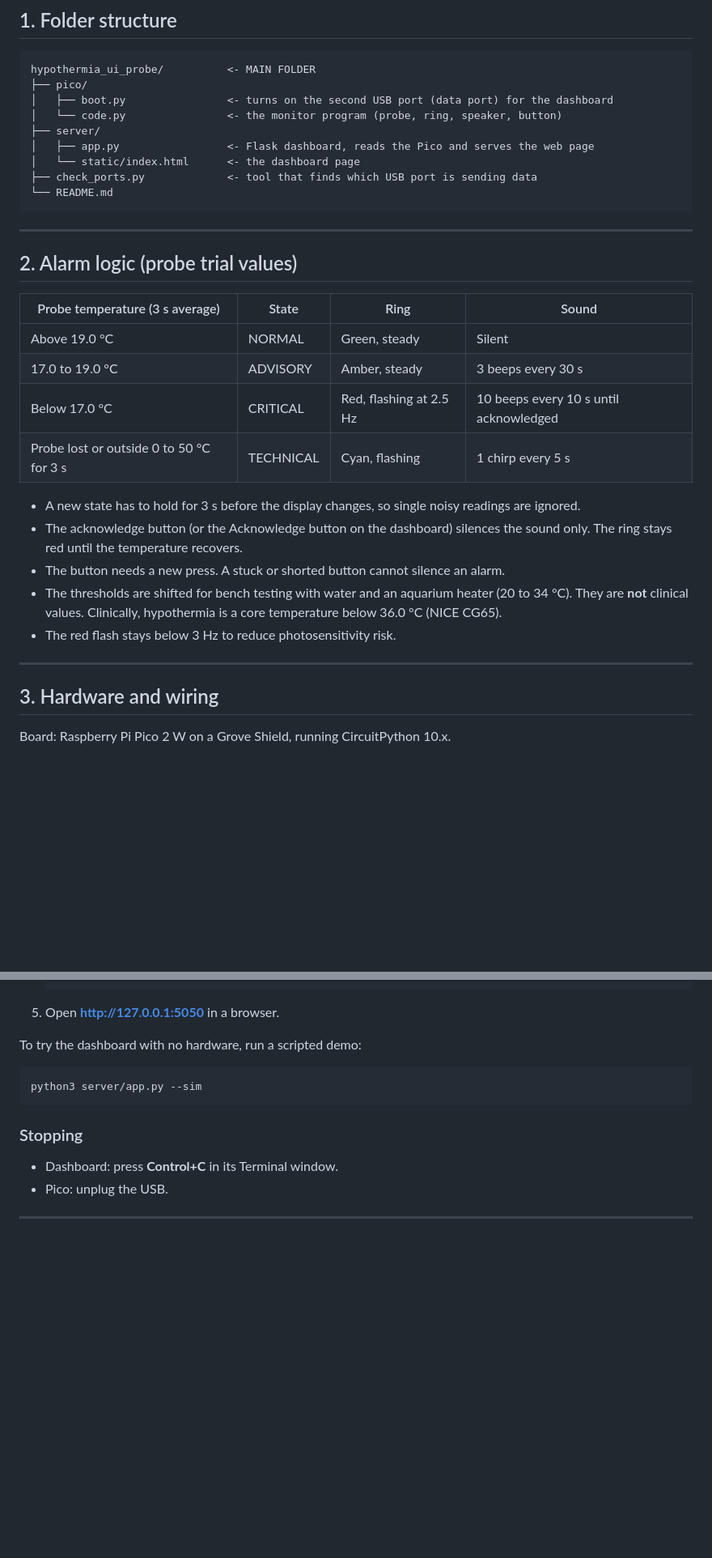
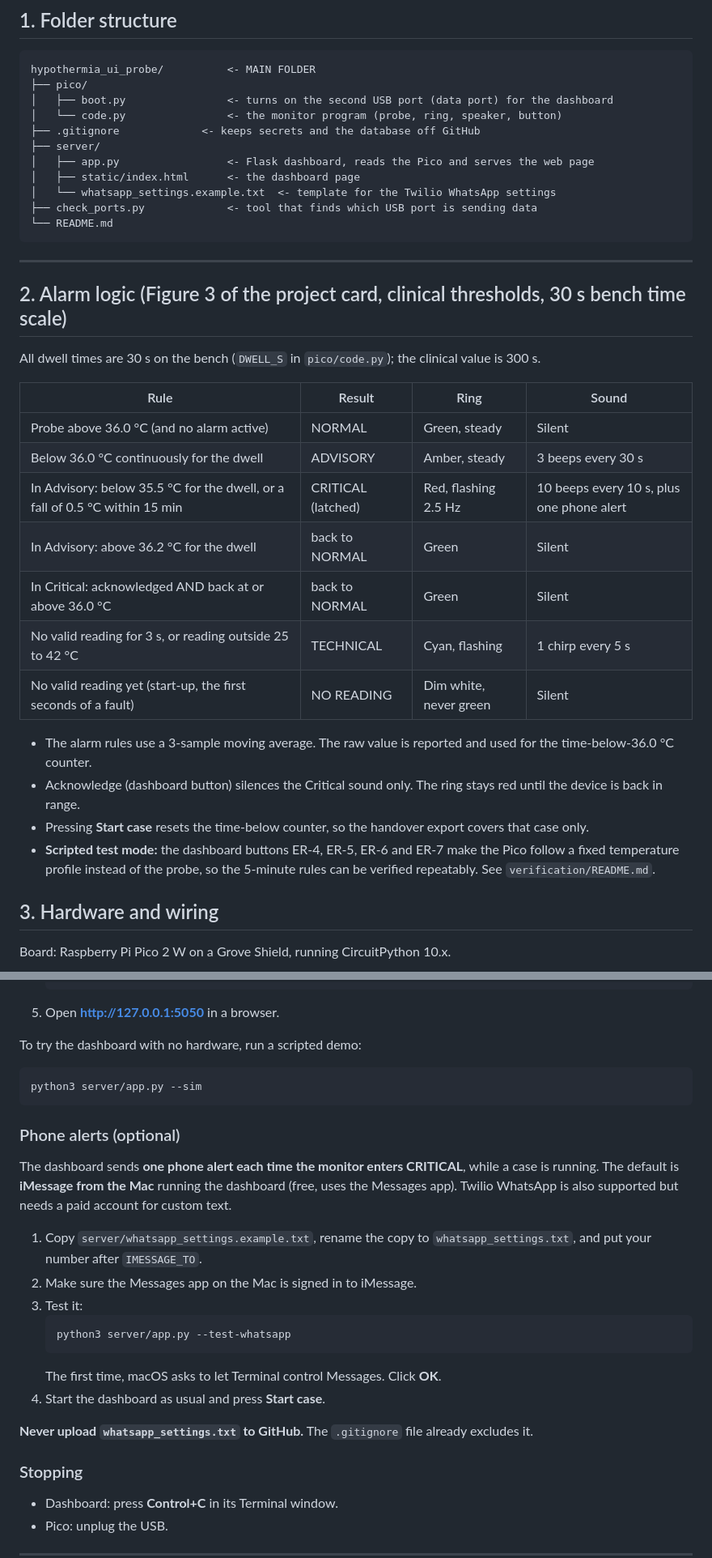
Before and after one commit to natashapurba/EXSU620-Digital-Prototyping, a Markdown page: README.md, 2 parts joined by grey strips. Shown at 81% size. Drawn GitHub-style; blank space fills up the shorter version.

````diff
--- a/README.md
+++ b/README.md
@@ -14,31 +14,36 @@ hypothermia_ui_probe/          <- MAIN FOLDER
 ├── pico/
 │   ├── boot.py                <- turns on the second USB port (data port) for the dashboard
 │   └── code.py                <- the monitor program (probe, ring, speaker, button)
+├── .gitignore             <- keeps secrets and the database off GitHub
 ├── server/
 │   ├── app.py                 <- Flask dashboard, reads the Pico and serves the web page
-│   └── static/index.html      <- the dashboard page
+│   ├── static/index.html      <- the dashboard page
+│   └── whatsapp_settings.example.txt  <- template for the Twilio WhatsApp settings
 ├── check_ports.py             <- tool that finds which USB port is sending data
 └── README.md
 ```
 
 ---
 
-## 2. Alarm logic (probe trial values)
+## 2. Alarm logic (Figure 3 of the project card, clinical thresholds, 30 s bench time scale)
 
-| Probe temperature (3 s average) | State | Ring | Sound |
+All dwell times are 30 s on the bench (`DWELL_S` in `pico/code.py`); the clinical value is 300 s.
+
+
+| Rule | Result | Ring | Sound |
 |---|---|---|---|
-| Above 19.0 °C | NORMAL | Green, steady | Silent |
-| 17.0 to 19.0 °C | ADVISORY | Amber, steady | 3 beeps every 30 s |
-| Below 17.0 °C | CRITICAL | Red, flashing at 2.5 Hz | 10 beeps every 10 s until acknowledged |
-| Probe lost or outside 0 to 50 °C for 3 s | TECHNICAL | Cyan, flashing | 1 chirp every 5 s |
+| Probe above 36.0 °C (and no alarm active) | NORMAL | Green, steady | Silent |
+| Below 36.0 °C continuously for the dwell | ADVISORY | Amber, steady | 3 beeps every 30 s |
+| In Advisory: below 35.5 °C for the dwell, or a fall of 0.5 °C within 15 min | CRITICAL (latched) | Red, flashing 2.5 Hz | 10 beeps every 10 s, plus one phone alert |
+| In Advisory: above 36.2 °C for the dwell | back to NORMAL | Green | Silent |
+| In Critical: acknowledged AND back at or above 36.0 °C | back to NORMAL | Green | Silent |
+| No valid reading for 3 s, or reading outside 25 to 42 °C | TECHNICAL | Cyan, flashing | 1 chirp every 5 s |
+| No valid reading yet (start-up, the first seconds of a fault) | NO READING | Dim white, never green | Silent |
 
-- A new state has to hold for 3 s before the display changes, so single noisy readings are ignored.
-- The acknowledge button (or the Acknowledge button on the dashboard) silences the sound only. The ring stays red until the temperature recovers.
-- The button needs a new press. A stuck or shorted button cannot silence an alarm.
-- The thresholds are shifted for bench testing with water and an aquarium heater (20 to 34 °C). They are **not** clinical values. Clinically, hypothermia is a core temperature below 36.0 °C (NICE CG65).
-- The red flash stays below 3 Hz to reduce photosensitivity risk.
-
----
+- The alarm rules use a 3-sample moving average. The raw value is reported and used for the time-below-36.0 °C counter.
+- Acknowledge (dashboard button) silences the Critical sound only. The ring stays red until the device is back in range.
+- Pressing **Start case** resets the time-below counter, so the handover export covers that case only.
+- **Scripted test mode:** the dashboard buttons ER-4, ER-5, ER-6 and ER-7 make the Pico follow a fixed temperature profile instead of the probe, so the 5-minute rules can be verified repeatably. See `verification/README.md`.
 
 ## 3. Hardware and wiring
 
@@ -117,6 +122,21 @@ To try the dashboard with no hardware, run a scripted demo:
 python3 server/app.py --sim
 ```
 
+### Phone alerts (optional)
+
+The dashboard sends **one phone alert each time the monitor enters CRITICAL**, while a case is running. The default is **iMessage from the Mac** running the dashboard (free, uses the Messages app). Twilio WhatsApp is also supported but needs a paid account for custom text.
+
+1. Copy `server/whatsapp_settings.example.txt`, rename the copy to `whatsapp_settings.txt`, and put your number after `IMESSAGE_TO`.
+2. Make sure the Messages app on the Mac is signed in to iMessage.
+3. Test it:
+   ```bash
+   python3 server/app.py --test-whatsapp
+   ```
+   The first time, macOS asks to let Terminal control Messages. Click **OK**.
+4. Start the dashboard as usual and press **Start case**.
+
+**Never upload `whatsapp_settings.txt` to GitHub.** The `.gitignore` file already excludes it.
+
 ### Stopping
 
 - Dashboard: press **Control+C** in its Terminal window.
````
Also changed, not shown: other parts of README.md (+2 -2 lines).
